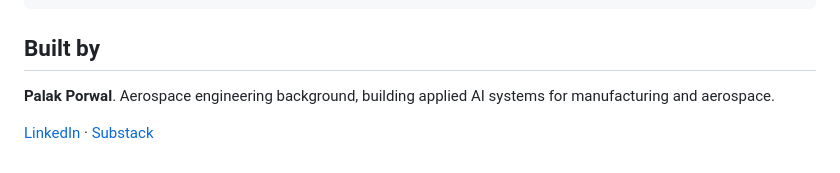
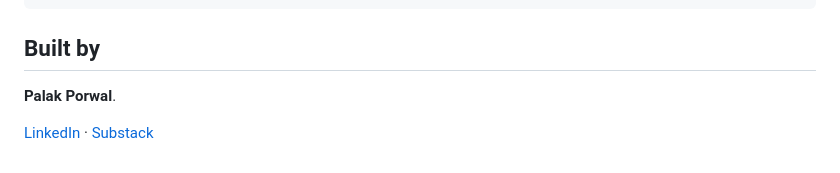
Before and after one commit to palakpwl07/AeroOps, a Markdown page: README.md, the part around the change. Drawn GitHub-style.

```diff
--- a/README.md
+++ b/README.md
@@ -147,6 +147,6 @@ streamlit run app.py
 
 ## Built by
 
-**Palak Porwal**. Aerospace engineering background, building applied AI systems for manufacturing and aerospace.
+**Palak Porwal**.
 
 [LinkedIn](https://www.linkedin.com/in/palakporwal) · [Substack](https://substack.com)
```
